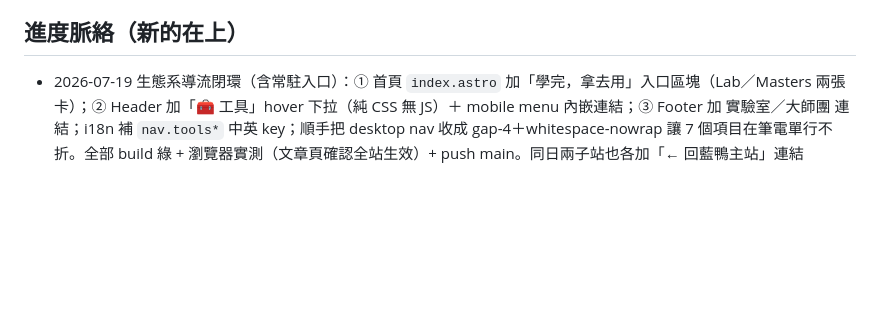
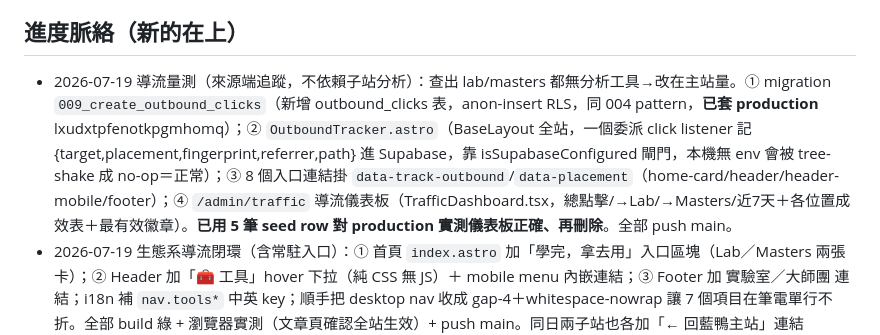
Before and after one commit to 589411/launchdock, a Markdown page: STATUS.md, the part around the change. Drawn GitHub-style; blank space fills up the shorter version.

Commit message:
docs: STATUS — 導流量測（outbound_clicks + /admin/traffic）2026-07-19
Co-Authored-By: Claude Opus 4.8 (1M context) <noreply@anthropic.com>

```diff
--- a/STATUS.md
+++ b/STATUS.md
@@ -35,6 +35,7 @@
   根本解是搬進獨立 schema / 獨立 project——只要還共用 anon key 風險就掛著（尚未動）。
 
 ## 進度脈絡（新的在上）
+- 2026-07-19 導流量測（來源端追蹤，不依賴子站分析）：查出 lab/masters 都無分析工具→改在主站量。① migration `009_create_outbound_clicks`（新增 outbound_clicks 表，anon-insert RLS，同 004 pattern，**已套 production** lxudxtpfenotkpgmhomq）；② `OutboundTracker.astro`（BaseLayout 全站，一個委派 click listener 記 {target,placement,fingerprint,referrer,path} 進 Supabase，靠 isSupabaseConfigured 閘門，本機無 env 會被 tree-shake 成 no-op＝正常）；③ 8 個入口連結掛 `data-track-outbound`/`data-placement`（home-card/header/header-mobile/footer）；④ `/admin/traffic` 導流儀表板（TrafficDashboard.tsx，總點擊/→Lab/→Masters/近7天＋各位置成效表＋最有效徽章）。**已用 5 筆 seed row 對 production 實測儀表板正確、再刪除**。全部 push main。
 - 2026-07-19 生態系導流閉環（含常駐入口）：① 首頁 `index.astro` 加「學完，拿去用」入口區塊（Lab／Masters 兩張卡）；② Header 加「🧰 工具」hover 下拉（純 CSS 無 JS）＋ mobile menu 內嵌連結；③ Footer 加 實驗室／大師團 連結；i18n 補 `nav.tools*` 中英 key；順手把 desktop nav 收成 gap-4＋whitespace-nowrap 讓 7 個項目在筆電單行不折。全部 build 綠 + 瀏覽器實測（文章頁確認全站生效）+ push main。同日兩子站也各加「← 回藍鴨主站」連結（masters-hub、launchdock-lab，已 push）。→ 主站↔子站雙向流量閉環完成。可選再加：卡片/連結掛 UTM 參數以量測導流。
 - 2026-07-18 SEO 未索引修正（commit 9e3296b，已上 production 實測）：根因＝全站內部連結/hreflang/nav 無斜線→Cloudflare 308→Google 判「重新導向」(85)；文章頁無 canonical→重複(12)。修：astro.config trailingSlash:'always'、BaseLayout 自我 canonical+hreflang 斜線、remark 概念外掛/registry/102 篇內文/Header/各元件連結全補斜線。dist 無斜線連結=0、sitemap 143 全斜線。後續：Joseph 到 SC 按「驗證修正」+要求索引。完整紀錄與 checklist：docs/seo-indexing-fix.md。
 - 2026-07-10 LINE 會員 Phase 1a（不需 channel 的部分，已 build 綠 + 瀏覽器實測）：① 新增 `src/components/ShareToLine.astro`——文章一鍵分享到 LINE，用官方 LINE it! share endpoint（純靜態 `<a>`，零 API/零配額/零 channel），塞進 `ArticleLayout.astro` → 中英 47 篇（含未來新增）自動全有、未動任何一篇文章；i18n 加 `article.share.line`/`article.share.hint`。② migration 008 `member_profiles.email` 改可空 + 重寫 `handle_new_user()` 容忍 LINE 無 email 用戶（保留 006 加固），對 Google 用戶零影響——**檔案已寫、尚未套 production**。設計討論（三塊：LINE 登入 / 分享 / 詢問→自動回覆避開 200 push 上限）與分階段見 BACKLOG「藍鴨導入 LINE 會員系統」。
```
